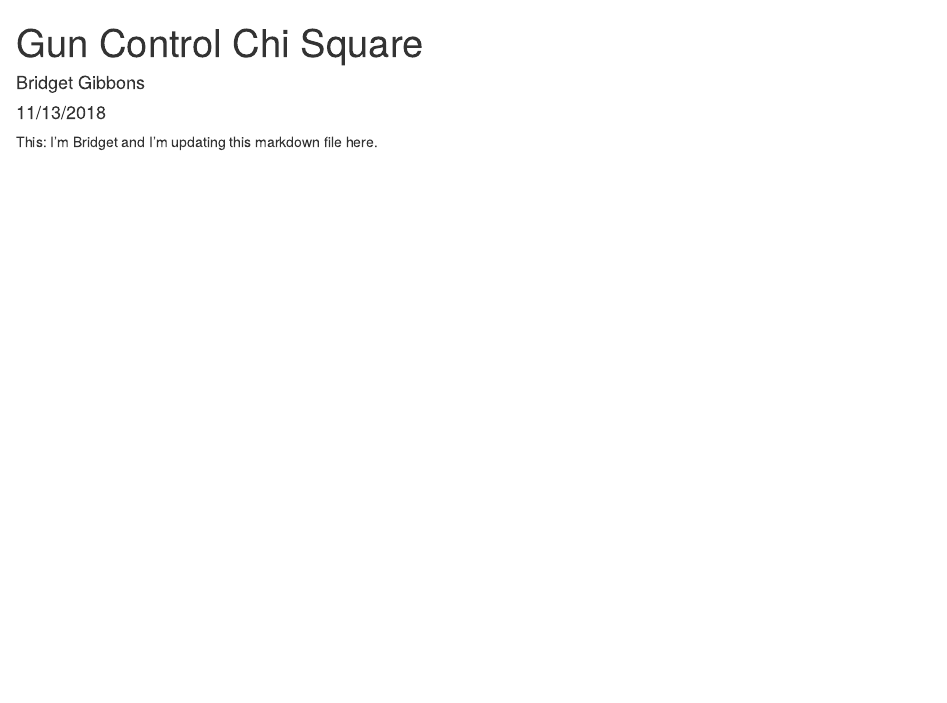
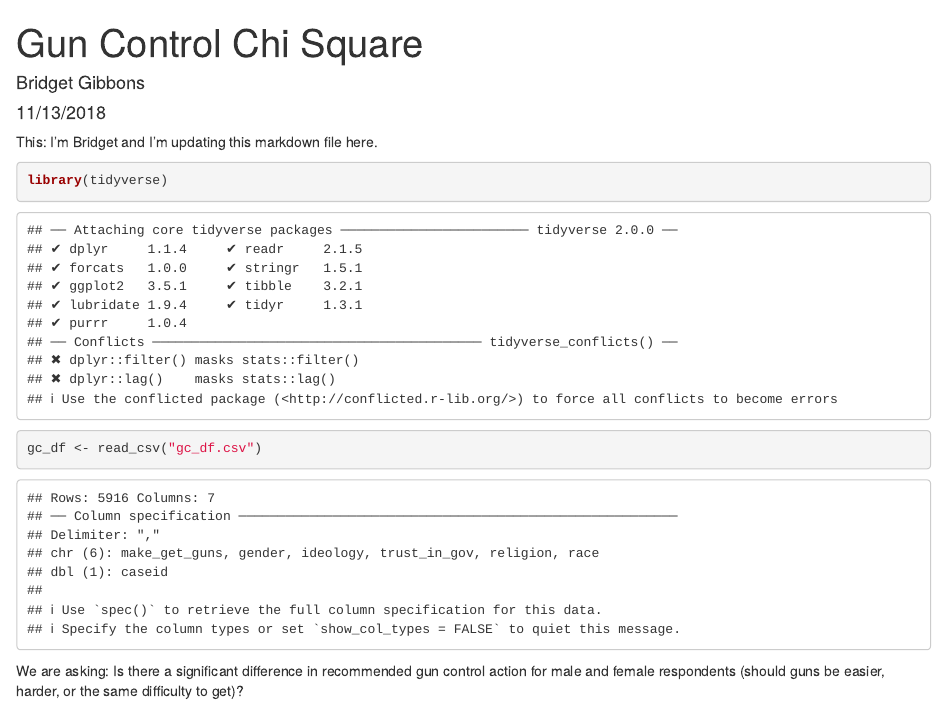
Before and after one commit to bridgetgibbons/lab-7-chi-bridget, an R Markdown document (Lab_7_BG.Rmd): the page in a window 1100 px wide, from its top. Rendered offline with R 4.5, knitr and Pandoc, with nearby package versions.

Commit message:
Added some text (Bridget)

````diff
--- a/Lab_7_BG.Rmd
+++ b/Lab_7_BG.Rmd
@@ -10,3 +10,12 @@ knitr::opts_chunk$set(echo = TRUE)
 ```
 
 This: I'm Bridget and I'm updating this markdown file here.
+
+```{r}
+
+library(tidyverse)
+
+gc_df <- read_csv("gc_df.csv")
+```
+
+We are asking: Is there a significant difference in recommended gun control action for male and female respondents (should guns be easier, harder, or the same difficulty to get)?
````
